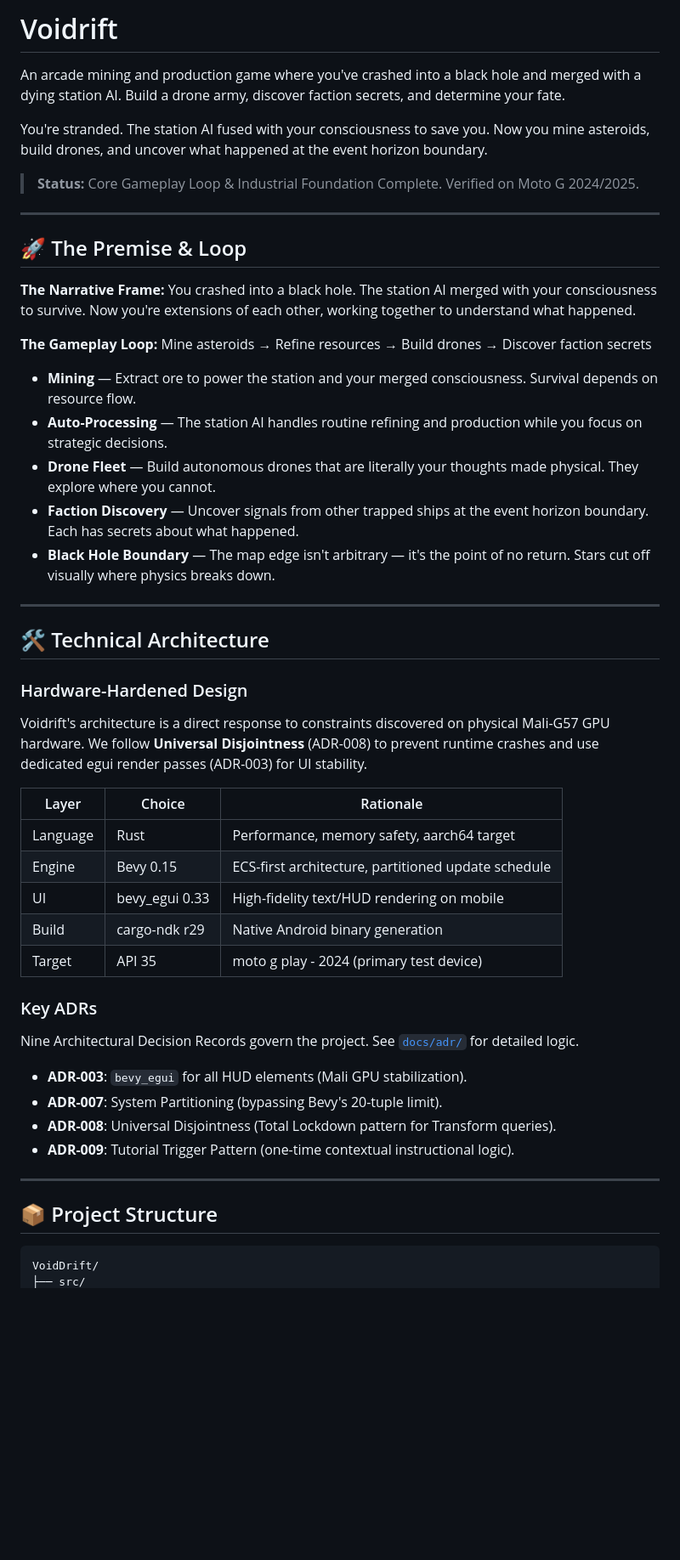
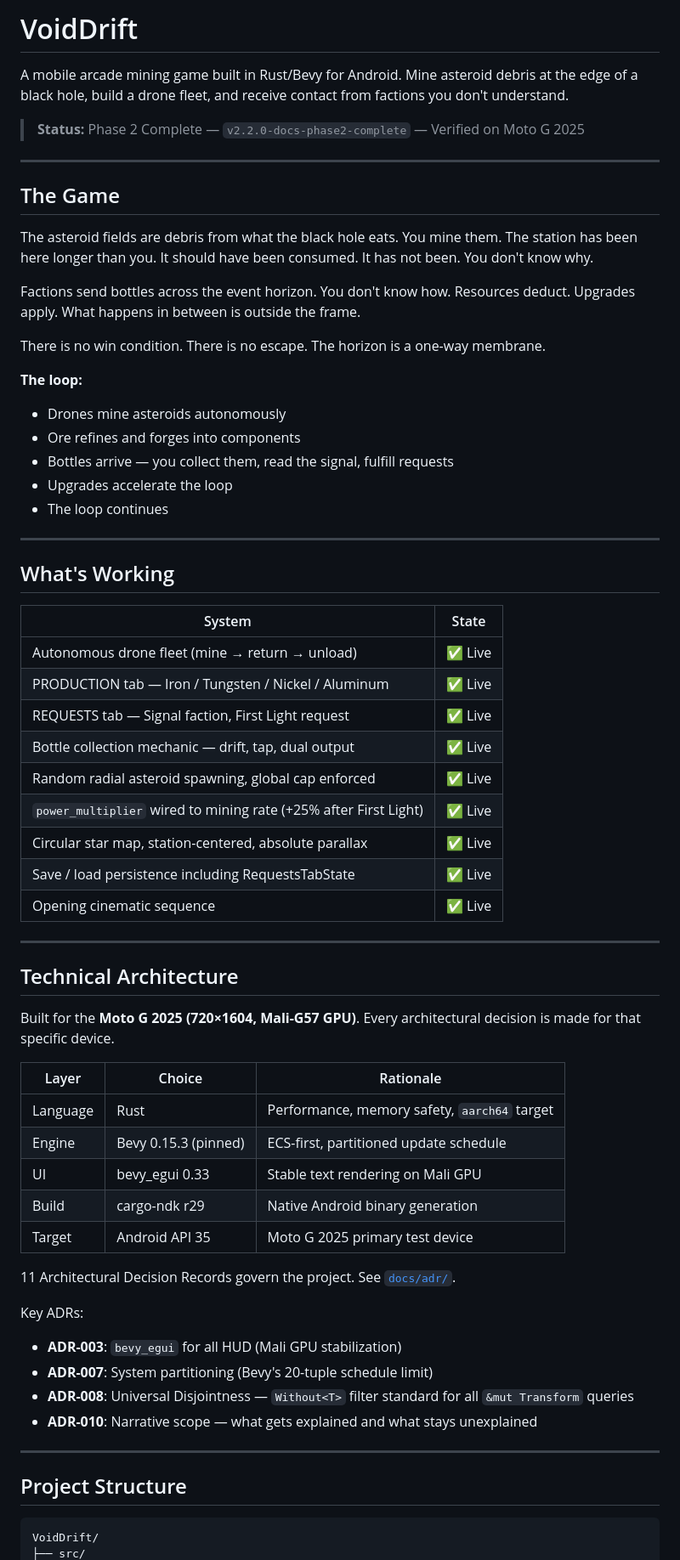
Before and after one commit to rfd62794/VoidDrift, a Markdown page: README.md, the part around one of its changes. Shown at 85% size. Rendered like a GitHub page; blank space fills up the shorter version.

````diff
--- a/README.md
+++ b/README.md
@@ -1,51 +1,67 @@
-# Voidrift
+# VoidDrift
 
-An arcade mining and production game where you've crashed into a black hole and merged with a dying station AI. Build a drone army, discover faction secrets, and determine your fate.
+A mobile arcade mining game built in Rust/Bevy for Android. Mine asteroid debris at the edge of a black hole, build a drone fleet, and receive contact from factions you don't understand.
 
-You're stranded. The station AI fused with your consciousness to save you. Now you mine asteroids, build drones, and uncover what happened at the event horizon boundary.
-
-> **Status:** Core Gameplay Loop & Industrial Foundation Complete. Verified on Moto G 2024/2025.
+> **Status:** Phase 2 Complete — `v2.2.0-docs-phase2-complete` — Verified on Moto G 2025
 
 ---
 
-## 🚀 The Premise & Loop
+## The Game
 
-**The Narrative Frame:** You crashed into a black hole. The station AI merged with your consciousness to survive. Now you're extensions of each other, working together to understand what happened.
+The asteroid fields are debris from what the black hole eats. You mine them. The station has been here longer than you. It should have been consumed. It has not been. You don't know why.
 
-**The Gameplay Loop:** Mine asteroids → Refine resources → Build drones → Discover faction secrets
+Factions send bottles across the event horizon. You don't know how. Resources deduct. Upgrades apply. What happens in between is outside the frame.
 
-- **Mining** — Extract ore to power the station and your merged consciousness. Survival depends on resource flow.
-- **Auto-Processing** — The station AI handles routine refining and production while you focus on strategic decisions.
-- **Drone Fleet** — Build autonomous drones that are literally your thoughts made physical. They explore where you cannot.
-- **Faction Discovery** — Uncover signals from other trapped ships at the event horizon boundary. Each has secrets about what happened.
-- **Black Hole Boundary** — The map edge isn't arbitrary — it's the point of no return. Stars cut off visually where physics breaks down.
+There is no win condition. There is no escape. The horizon is a one-way membrane.
+
+**The loop:**
+- Drones mine asteroids autonomously
+- Ore refines and forges into components
+- Bottles arrive — you collect them, read the signal, fulfill requests
+- Upgrades accelerate the loop
+- The loop continues
 
 ---
 
-## 🛠️ Technical Architecture
+## What's Working
 
-### Hardware-Hardened Design
-Voidrift's architecture is a direct response to constraints discovered on physical Mali-G57 GPU hardware. We follow **Universal Disjointness** (ADR-008) to prevent runtime crashes and use dedicated egui render passes (ADR-003) for UI stability.
+| System | State |
+|--------|-------|
+| Autonomous drone fleet (mine → return → unload) | ✅ Live |
+| PRODUCTION tab — Iron / Tungsten / Nickel / Aluminum | ✅ Live |
+| REQUESTS tab — Signal faction, First Light request | ✅ Live |
+| Bottle collection mechanic — drift, tap, dual output | ✅ Live |
+| Random radial asteroid spawning, global cap enforced | ✅ Live |
+| `power_multiplier` wired to mining rate (+25% after First Light) | ✅ Live |
+| Circular star map, station-centered, absolute parallax | ✅ Live |
+| Save / load persistence including RequestsTabState | ✅ Live |
+| Opening cinematic sequence | ✅ Live |
+
+---
+
+## Technical Architecture
+
+Built for the **Moto G 2025 (720×1604, Mali-G57 GPU)**. Every architectural decision is made for that specific device.
 
 | Layer | Choice | Rationale |
 |-------|--------|-----------|
-| Language | Rust | Performance, memory safety, aarch64 target |
-| Engine | Bevy 0.15 | ECS-first architecture, partitioned update schedule |
-| UI | bevy_egui 0.33 | High-fidelity text/HUD rendering on mobile |
+| Language | Rust | Performance, memory safety, `aarch64` target |
+| Engine | Bevy 0.15.3 (pinned) | ECS-first, partitioned update schedule |
+| UI | bevy_egui 0.33 | Stable text rendering on Mali GPU |
 | Build | cargo-ndk r29 | Native Android binary generation |
-| Target | API 35 | moto g play - 2024 (primary test device) |
+| Target | Android API 35 | Moto G 2025 primary test device |
 
-### Key ADRs
-Nine Architectural Decision Records govern the project. See [`docs/adr/`](docs/adr/) for detailed logic.
+11 Architectural Decision Records govern the project. See [`docs/adr/`](docs/adr/).
 
-- **ADR-003**: `bevy_egui` for all HUD elements (Mali GPU stabilization).
-- **ADR-007**: System Partitioning (bypassing Bevy's 20-tuple limit).
-- **ADR-008**: Universal Disjointness (Total Lockdown pattern for Transform queries).
-- **ADR-009**: Tutorial Trigger Pattern (one-time contextual instructional logic).
+Key ADRs:
+- **ADR-003**: `bevy_egui` for all HUD (Mali GPU stabilization)
+- **ADR-007**: System partitioning (Bevy's 20-tuple schedule limit)
+- **ADR-008**: Universal Disjointness — `Without<T>` filter standard for all `&mut Transform` queries
+- **ADR-010**: Narrative scope — what gets explained and what stays unexplained
 
 ---
 
-## 📦 Project Structure
+## Project Structure
 
 ```
 VoidDrift/
````
Also changed, not shown: other parts of README.md (+44 -33 lines).
